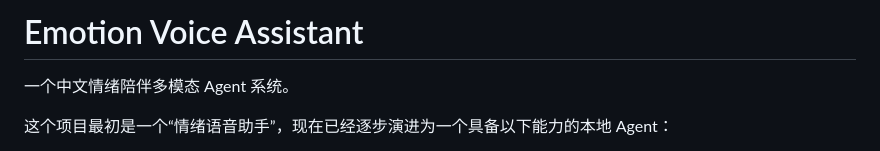
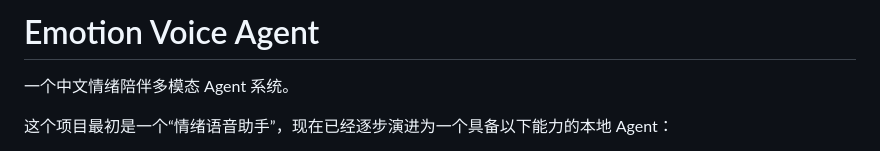
Before and after one commit to oudengqiao-sketch/emotion_voice_assistant, a Markdown page: README.md, the part around the change. GitHub-like rendering.

```diff
--- a/README.md
+++ b/README.md
@@ -1,4 +1,4 @@
-# Emotion Voice Assistant
+# Emotion Voice Agent
 
 一个中文情绪陪伴多模态 Agent 系统。
 
```
